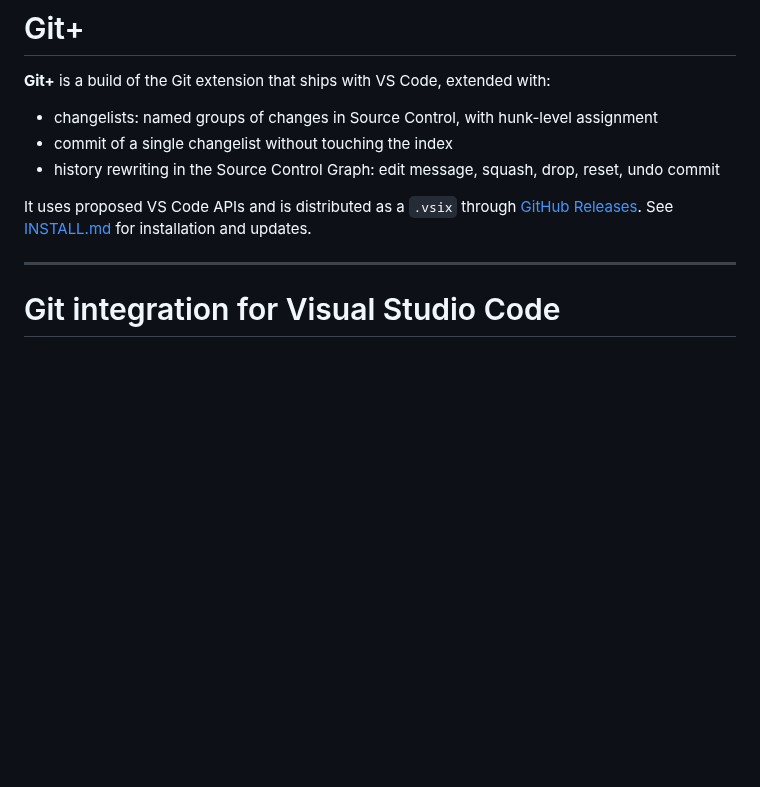
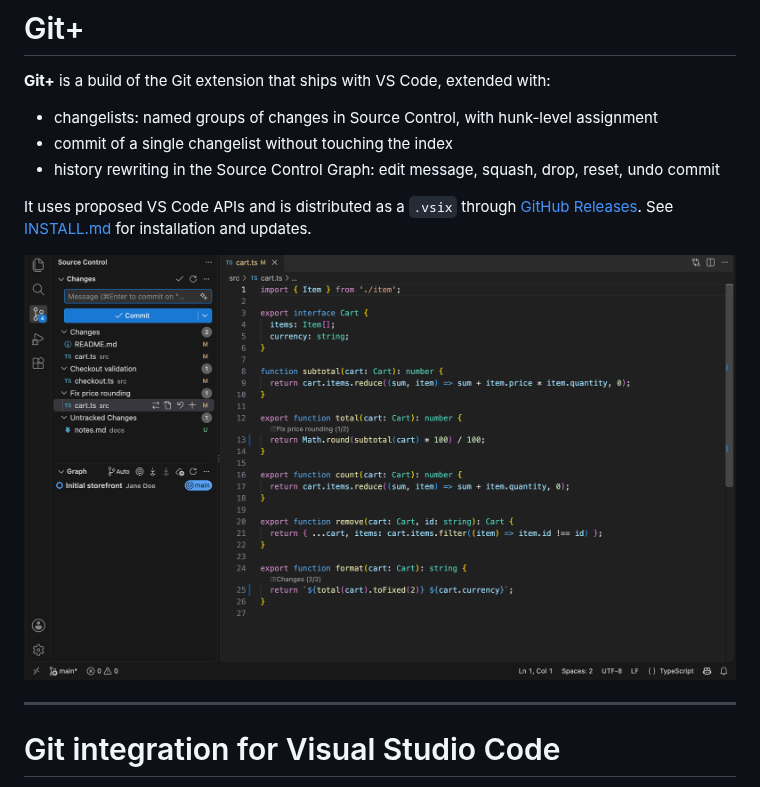
Before and after one commit to hopleus/vscode-git-plus, a Markdown page: README.md, the part around the change. Drawn GitHub-style; pictures changed too: docs/images/changelists.png (added); blank space fills up the shorter version.

Commit message:
added screenshot

```diff
--- a/README.md
+++ b/README.md
@@ -6,6 +6,8 @@
 - history rewriting in the Source Control Graph: edit message, squash, drop, reset, undo commit
 
 It uses proposed VS Code APIs and is distributed as a `.vsix` through [GitHub Releases](../../releases). See [INSTALL.md](INSTALL.md) for installation and updates.
+
+![Changelists in Source Control, with a hunk-level CodeLens in the editor](docs/images/changelists.png)
 
 ---
 
```
